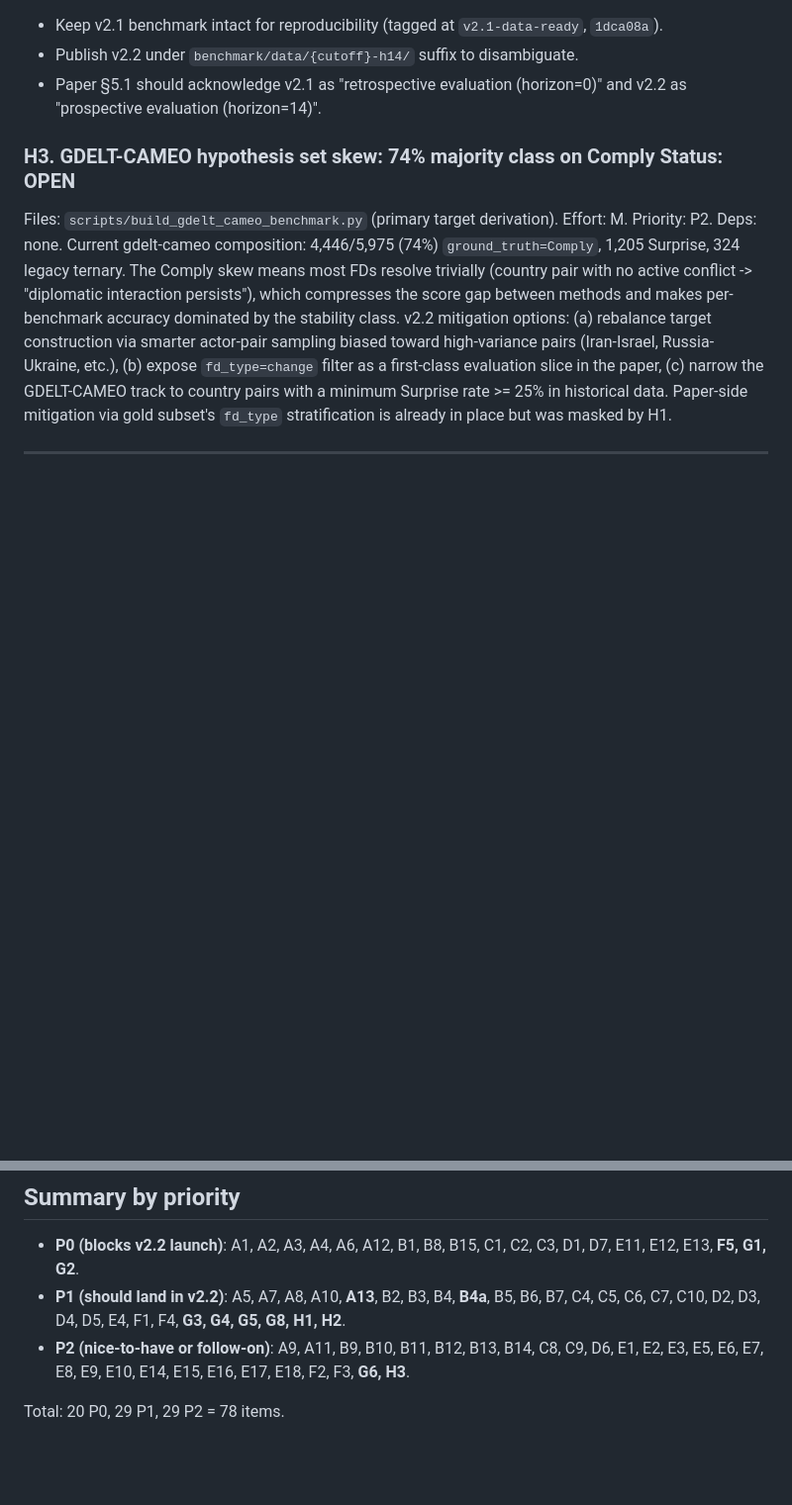
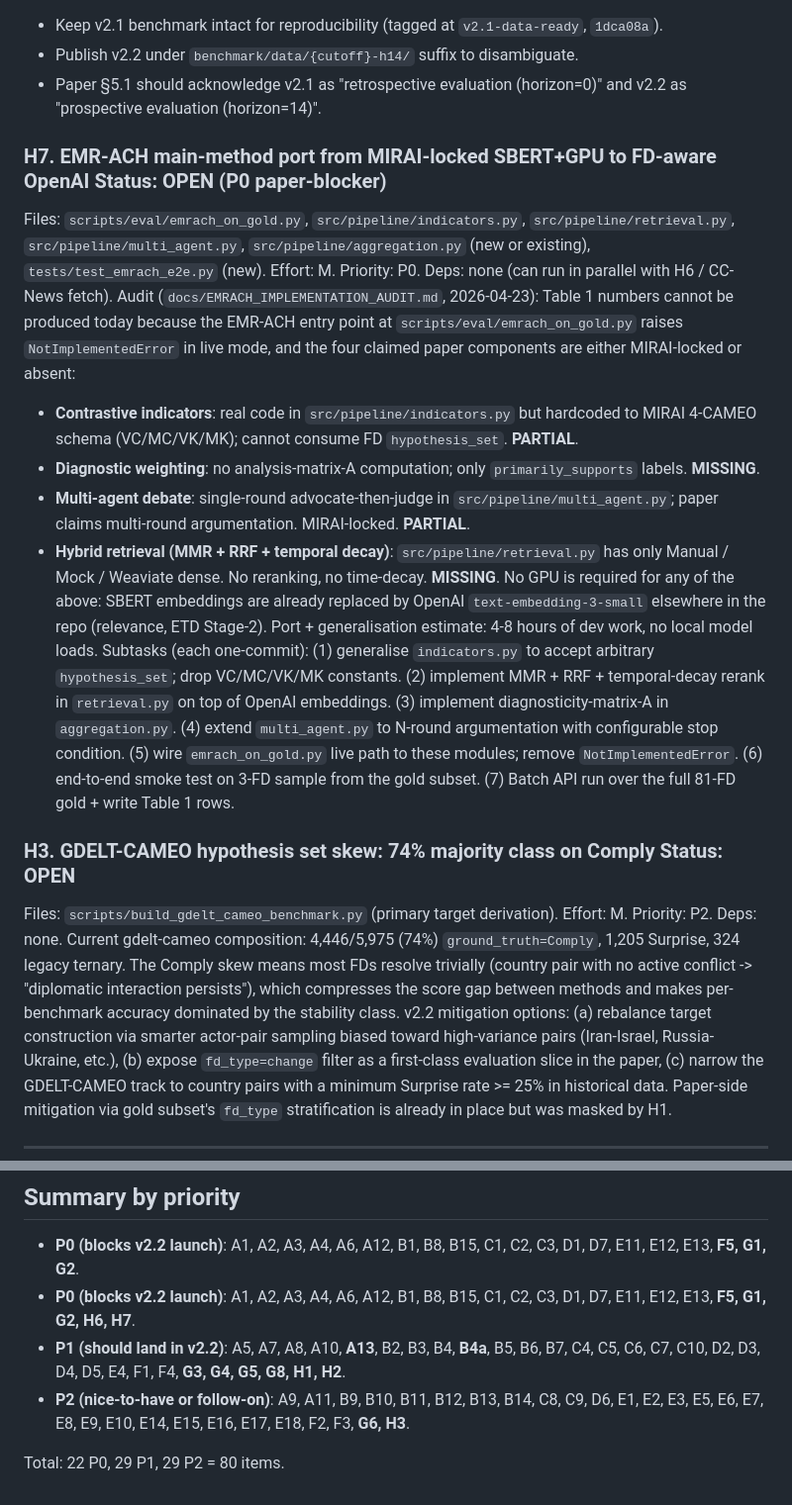
Before and after one commit to ApartsinProjects/EMR-ACH, a Markdown page: docs/V2_2_REFACTOR_BACKLOG.md, 2 parts joined by grey strips. Shown at 99% size. Rendered like a GitHub page; blank space fills up the shorter version.

```diff
--- a/docs/V2_2_REFACTOR_BACKLOG.md
+++ b/docs/V2_2_REFACTOR_BACKLOG.md
@@ -439,6 +439,16 @@ Design notes:
   - Publish v2.2 under `benchmark/data/{cutoff}-h14/` suffix to disambiguate.
   - Paper §5.1 should acknowledge v2.1 as "retrospective evaluation (horizon=0)" and v2.2 as "prospective evaluation (horizon=14)".
 
+### H7. EMR-ACH main-method port from MIRAI-locked SBERT+GPU to FD-aware OpenAI **Status**: OPEN (P0 paper-blocker)
+Files: `scripts/eval/emrach_on_gold.py`, `src/pipeline/indicators.py`, `src/pipeline/retrieval.py`, `src/pipeline/multi_agent.py`, `src/pipeline/aggregation.py` (new or existing), `tests/test_emrach_e2e.py` (new). Effort: M. Priority: P0. Deps: none (can run in parallel with H6 / CC-News fetch).
+Audit (`docs/EMRACH_IMPLEMENTATION_AUDIT.md`, 2026-04-23): Table 1 numbers cannot be produced today because the EMR-ACH entry point at `scripts/eval/emrach_on_gold.py` raises `NotImplementedError` in live mode, and the four claimed paper components are either MIRAI-locked or absent:
+  - **Contrastive indicators**: real code in `src/pipeline/indicators.py` but hardcoded to MIRAI 4-CAMEO schema (VC/MC/VK/MK); cannot consume FD `hypothesis_set`. **PARTIAL**.
+  - **Diagnostic weighting**: no analysis-matrix-A computation; only `primarily_supports` labels. **MISSING**.
+  - **Multi-agent debate**: single-round advocate-then-judge in `src/pipeline/multi_agent.py`; paper claims multi-round argumentation. MIRAI-locked. **PARTIAL**.
+  - **Hybrid retrieval (MMR + RRF + temporal decay)**: `src/pipeline/retrieval.py` has only Manual / Mock / Weaviate dense. No reranking, no time-decay. **MISSING**.
+No GPU is required for any of the above: SBERT embeddings are already replaced by OpenAI `text-embedding-3-small` elsewhere in the repo (relevance, ETD Stage-2). Port + generalisation estimate: 4-8 hours of dev work, no local model loads.
+Subtasks (each one-commit): (1) generalise `indicators.py` to accept arbitrary `hypothesis_set`; drop VC/MC/VK/MK constants. (2) implement MMR + RRF + temporal-decay rerank in `retrieval.py` on top of OpenAI embeddings. (3) implement diagnosticity-matrix-A in `aggregation.py`. (4) extend `multi_agent.py` to N-round argumentation with configurable stop condition. (5) wire `emrach_on_gold.py` live path to these modules; remove `NotImplementedError`. (6) end-to-end smoke test on 3-FD sample from the gold subset. (7) Batch API run over the full 81-FD gold + write Table 1 rows.
+
 ### H3. GDELT-CAMEO hypothesis set skew: 74% majority class on Comply **Status**: OPEN
 Files: `scripts/build_gdelt_cameo_benchmark.py` (primary target derivation). Effort: M. Priority: P2. Deps: none.
 Current gdelt-cameo composition: 4,446/5,975 (74%) `ground_truth=Comply`, 1,205 Surprise, 324 legacy ternary. The Comply skew means most FDs resolve trivially (country pair with no active conflict -> "diplomatic interaction persists"), which compresses the score gap between methods and makes per-benchmark accuracy dominated by the stability class. v2.2 mitigation options: (a) rebalance target construction via smarter actor-pair sampling biased toward high-variance pairs (Iran-Israel, Russia-Ukraine, etc.), (b) expose `fd_type=change` filter as a first-class evaluation slice in the paper, (c) narrow the GDELT-CAMEO track to country pairs with a minimum Surprise rate >= 25% in historical data. Paper-side mitigation via gold subset's `fd_type` stratification is already in place but was masked by H1.
@@ -448,7 +458,8 @@ Current gdelt-cameo composition: 4,446/5,975 (74%) `ground_truth=Comply`, 1,205
 ## Summary by priority
 
 - **P0 (blocks v2.2 launch)**: A1, A2, A3, A4, A6, A12, B1, B8, B15, C1, C2, C3, D1, D7, E11, E12, E13, **F5, G1, G2**.
+- **P0 (blocks v2.2 launch)**: A1, A2, A3, A4, A6, A12, B1, B8, B15, C1, C2, C3, D1, D7, E11, E12, E13, **F5, G1, G2, H6, H7**.
 - **P1 (should land in v2.2)**: A5, A7, A8, A10, **A13**, B2, B3, B4, **B4a**, B5, B6, B7, C4, C5, C6, C7, C10, D2, D3, D4, D5, E4, F1, F4, **G3, G4, G5, G8, H1, H2**.
 - **P2 (nice-to-have or follow-on)**: A9, A11, B9, B10, B11, B12, B13, B14, C8, C9, D6, E1, E2, E3, E5, E6, E7, E8, E9, E10, E14, E15, E16, E17, E18, F2, F3, **G6, H3**.
 
-Total: 20 P0, 29 P1, 29 P2 = 78 items.
+Total: 22 P0, 29 P1, 29 P2 = 80 items.
```
Also changed, not shown: docs/EMRACH_IMPLEMENTATION_AUDIT.md (added, +221 -0 lines).
